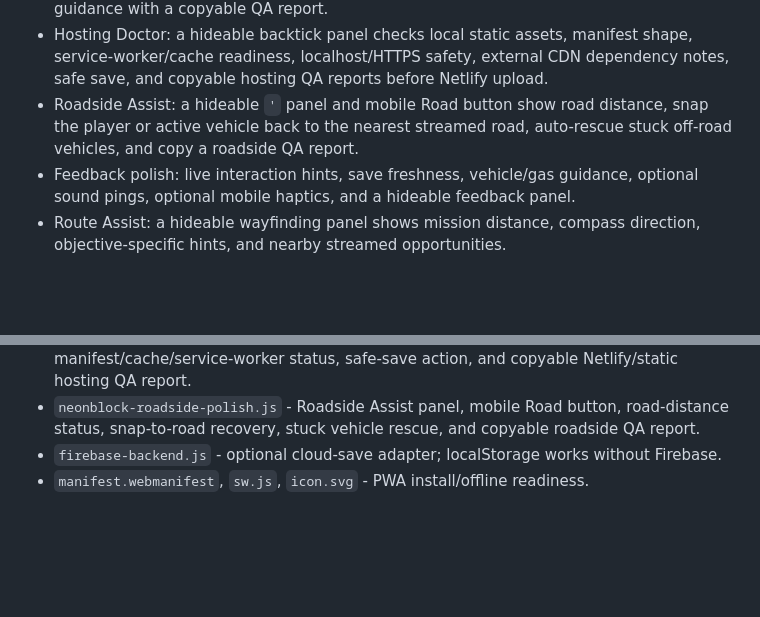
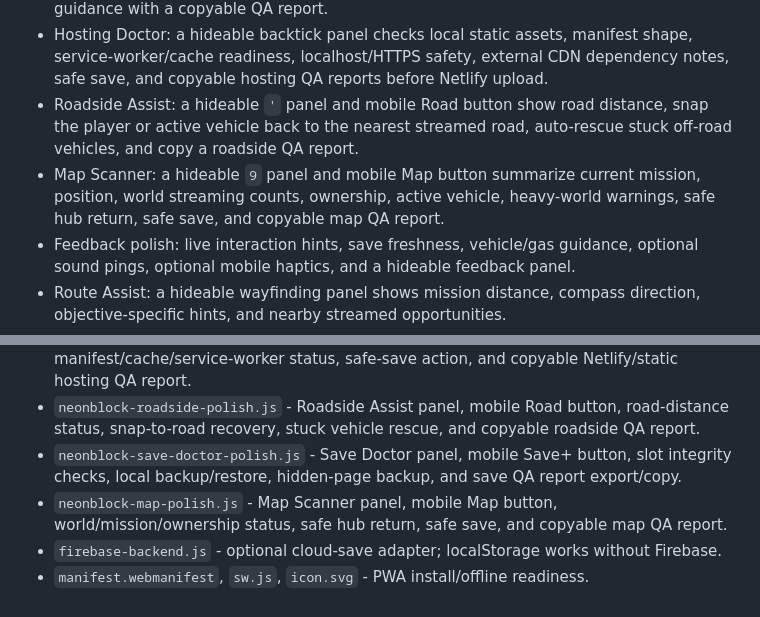
Before and after one commit to saadx200327/neonblock-city, a Markdown page: README.md, 2 parts joined by grey strips. GitHub-like rendering; blank space fills up the shorter version.

```diff
--- a/README.md
+++ b/README.md
@@ -15,6 +15,7 @@ Roblox-inspired original open-world block-style browser game built with Three.js
 - City Pulse: a hideable `.` panel and mobile City button summarize streamed chunks, nearby cars/crates/lots, owned lots, cash, run distance, idle time, and next-best-action guidance with a copyable QA report.
 - Hosting Doctor: a hideable backtick panel checks local static assets, manifest shape, service-worker/cache readiness, localhost/HTTPS safety, external CDN dependency notes, safe save, and copyable hosting QA reports before Netlify upload.
 - Roadside Assist: a hideable `'` panel and mobile Road button show road distance, snap the player or active vehicle back to the nearest streamed road, auto-rescue stuck off-road vehicles, and copy a roadside QA report.
+- Map Scanner: a hideable `9` panel and mobile Map button summarize current mission, position, world streaming counts, ownership, active vehicle, heavy-world warnings, safe hub return, safe save, and copyable map QA report.
 - Feedback polish: live interaction hints, save freshness, vehicle/gas guidance, optional sound pings, optional mobile haptics, and a hideable feedback panel.
 - Route Assist: a hideable wayfinding panel shows mission distance, compass direction, objective-specific hints, and nearby streamed opportunities.
 - Mobile Shell: a lightweight mobile/PWA control panel adds fullscreen, scroll-lock, larger touch targets, viewport stability hints, and double-tap zoom protection.
@@ -125,5 +127,7 @@ Then open the local server page in a browser and test desktop, mobile viewport,
 - `neonblock-city-pulse-polish.js` - City Pulse panel, mobile City button, streamed world counters, idle/run tracking, next-action hints, and copyable city QA report.
 - `neonblock-hosting-polish.js` - Hosting Doctor panel, static asset path checks, manifest/cache/service-worker status, safe-save action, and copyable Netlify/static hosting QA report.
 - `neonblock-roadside-polish.js` - Roadside Assist panel, mobile Road button, road-distance status, snap-to-road recovery, stuck vehicle rescue, and copyable roadside QA report.
+- `neonblock-save-doctor-polish.js` - Save Doctor panel, mobile Save+ button, slot integrity checks, local backup/restore, hidden-page backup, and save QA report export/copy.
+- `neonblock-map-polish.js` - Map Scanner panel, mobile Map button, world/mission/ownership status, safe hub return, safe save, and copyable map QA report.
 - `firebase-backend.js` - optional cloud-save adapter; localStorage works without Firebase.
 - `manifest.webmanifest`, `sw.js`, `icon.svg` - PWA install/offline readiness.
```
Also changed, not shown: other parts of README.md (+6 -5 lines).
